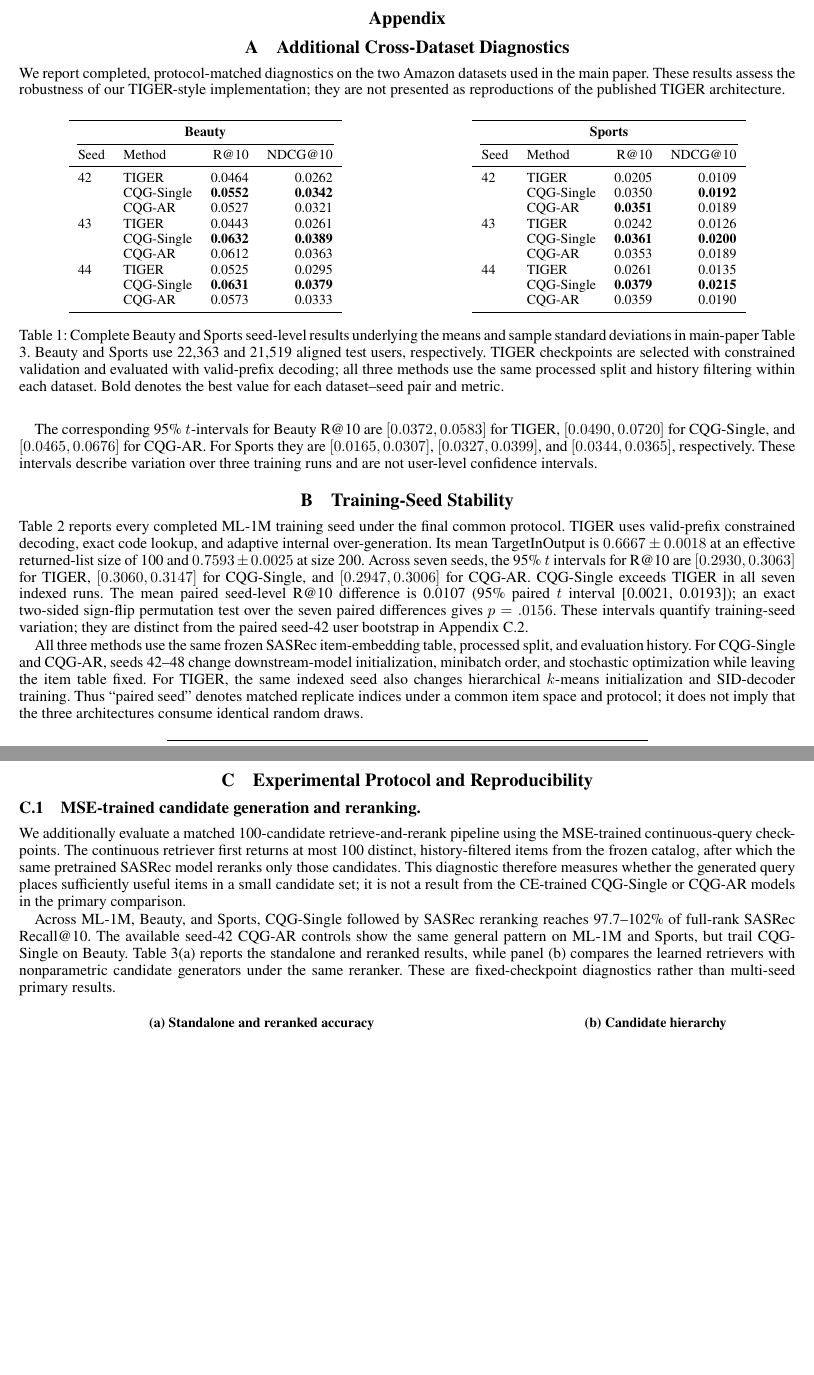
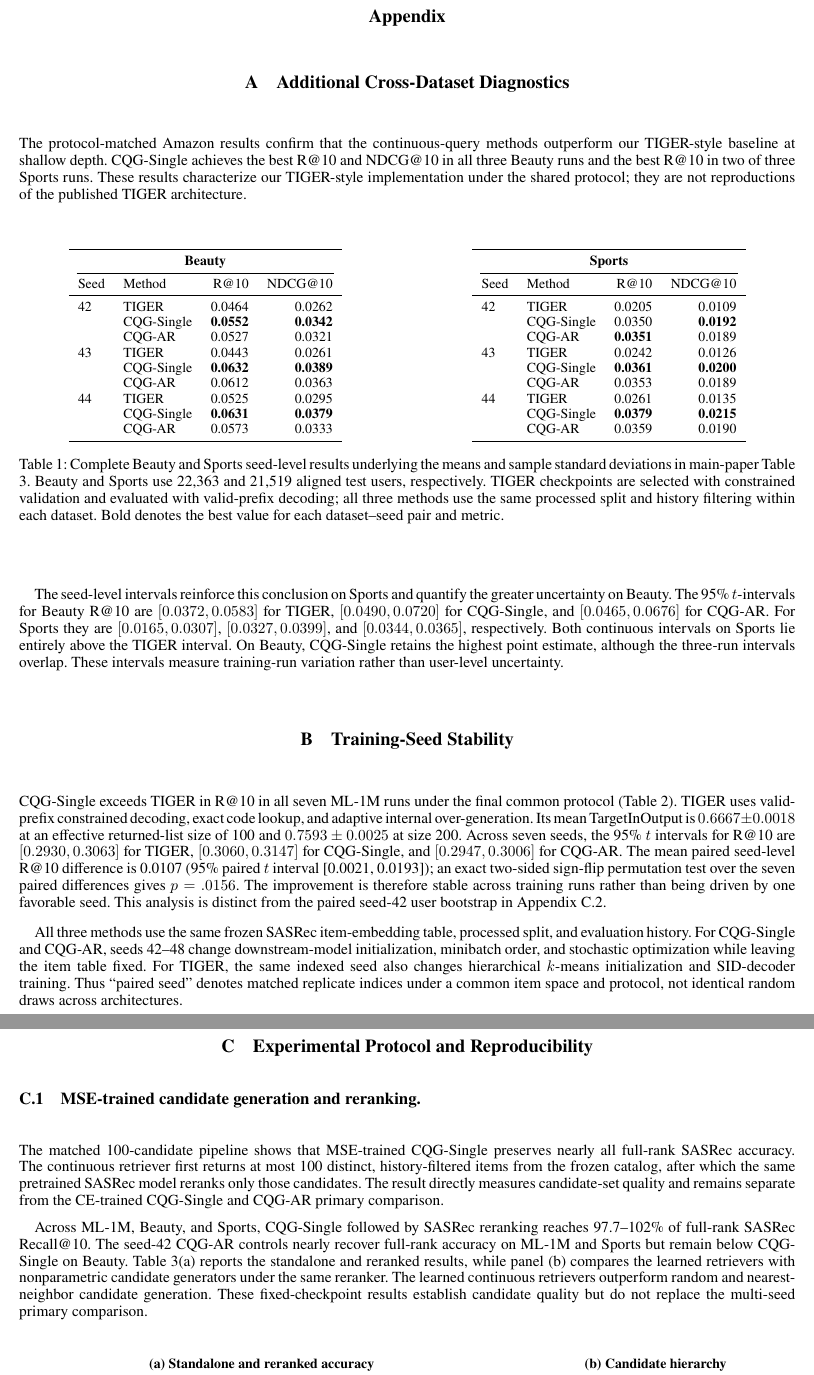
Before and after one commit to YuSun798/Beyond_Semantic_IDs_copy, a LaTeX document (AnonymousSubmission2027_appendix.tex): two parts of pages 1 and 2 of 8 before the commit and two parts of pages 1 and 2 of 9 after it, joined at a grey line, cut so that both start at the same text, the shorter picture padded with empty space. Compiled offline with pdfLaTeX.

Commit message:
Sharpen appendix prose without structural changes

```diff
--- a/AnonymousSubmission2027_appendix.tex
+++ b/AnonymousSubmission2027_appendix.tex
@@ -33,7 +33,12 @@
 \section{Additional Cross-Dataset Diagnostics}
 \label{app:auto-completed}
 % BEGIN AUTO_RESULTS
-We report completed, protocol-matched diagnostics on the two Amazon datasets used in the main paper. These results assess the robustness of our TIGER-style implementation; they are not presented as reproductions of the published TIGER architecture.
+The protocol-matched Amazon results confirm that the continuous-query methods
+outperform our TIGER-style baseline at shallow depth. CQG-Single achieves the
+best R@10 and NDCG@10 in all three Beauty runs and the best R@10 in two of
+three Sports runs. These results characterize our TIGER-style implementation
+under the shared protocol; they are not reproductions of the published TIGER
+architecture.
 \begin{table}[H]
 \centering
 \small
@@ -87,29 +92,32 @@ dataset--seed pair and metric.}
 \label{tab:auto-tiger-results}
 \end{table}
 
-The corresponding 95\% \(t\)-intervals for Beauty R@10 are
+The seed-level intervals reinforce this conclusion on Sports and quantify the
+greater uncertainty on Beauty. The 95\% \(t\)-intervals for Beauty R@10 are
 \([0.0372,0.0583]\) for TIGER, \([0.0490,0.0720]\) for CQG-Single, and
 \([0.0465,0.0676]\) for CQG-AR. For Sports they are
 \([0.0165,0.0307]\), \([0.0327,0.0399]\), and
-\([0.0344,0.0365]\), respectively. These intervals describe variation over
-three training runs and are not user-level confidence intervals.
+\([0.0344,0.0365]\), respectively. Both continuous intervals on Sports lie
+entirely above the TIGER interval. On Beauty, CQG-Single retains the highest
+point estimate, although the three-run intervals overlap. These intervals
+measure training-run variation rather than user-level uncertainty.
 
 \section{Training-Seed Stability}
 \label{app:seed-stability}
 
-Table~\ref{tab:ml1m-seven-seed} reports every completed ML-1M training seed
-under the final common protocol. TIGER uses valid-prefix constrained decoding,
+CQG-Single exceeds TIGER in R@10 in all seven ML-1M runs under the final
+common protocol (Table~\ref{tab:ml1m-seven-seed}). TIGER uses valid-prefix constrained decoding,
 exact code lookup, and adaptive internal over-generation. Its mean
 TargetInOutput is \(0.6667\pm0.0018\) at an effective returned-list size of
 100 and \(0.7593\pm0.0025\) at size 200. Across seven seeds, the 95\% $t$
 intervals for R@10 are $[0.2930,0.3063]$ for TIGER,
 $[0.3060,0.3147]$ for CQG-Single, and $[0.2947,0.3006]$ for CQG-AR.
-CQG-Single exceeds TIGER in all seven indexed runs. The mean paired
-seed-level R@10 difference is 0.0107 (95\% paired $t$ interval
+The mean paired seed-level R@10 difference is 0.0107 (95\% paired $t$ interval
 [0.0021, 0.0193]); an exact two-sided sign-flip permutation test over the
-seven paired differences gives $p=.0156$. These intervals quantify
-training-seed variation; they are distinct from the paired seed-42 user
-bootstrap in Appendix~\ref{app:crossover-values}.
+seven paired differences gives $p=.0156$. The improvement is therefore stable
+across training runs rather than being driven by one favorable seed. This
+analysis is distinct from the paired seed-42 user bootstrap in
+Appendix~\ref{app:crossover-values}.
 
 All three methods use the same frozen SASRec item-embedding table, processed
 split, and evaluation
@@ -117,8 +125,8 @@ history. For CQG-Single and CQG-AR, seeds 42--48 change downstream-model
 initialization, minibatch order, and stochastic optimization while leaving the
 item table fixed. For TIGER, the same indexed seed also changes hierarchical
 $k$-means initialization and SID-decoder training. Thus ``paired seed''
-denotes matched replicate indices under a common item space and protocol; it
-does not imply that the three architectures consume identical random draws.
+denotes matched replicate indices under a common item space and protocol, not
+identical random draws across architectures.
 
 \begin{table}[H]
 \centering
@@ -159,21 +167,22 @@ for each seed/metric and for the mean row.}
 
 \subsection{MSE-trained candidate generation and reranking.}
 \label{app:mse-rerank}
-We additionally evaluate a matched 100-candidate retrieve-and-rerank pipeline
-using the MSE-trained continuous-query checkpoints. The continuous retriever
+The matched 100-candidate pipeline shows that MSE-trained CQG-Single preserves
+nearly all full-rank SASRec accuracy. The continuous retriever
 first returns at most 100 distinct, history-filtered items from the frozen
 catalog, after which the same pretrained SASRec model reranks only those
-candidates. This diagnostic therefore measures whether the generated query
-places sufficiently useful items in a small candidate set; it is not a result
-from the CE-trained CQG-Single or CQG-AR models in the primary comparison.
+candidates. The result directly measures candidate-set quality and remains
+separate from the CE-trained CQG-Single and CQG-AR primary comparison.
 
 Across ML-1M, Beauty, and Sports, CQG-Single followed by SASRec reranking
-reaches 97.7--102\% of full-rank SASRec Recall@10. The available seed-42
-CQG-AR controls show the same general pattern on ML-1M and Sports, but trail
-CQG-Single on Beauty. Table~\ref{tab:mse-rerank}(a) reports the standalone
+reaches 97.7--102\% of full-rank SASRec Recall@10. The seed-42 CQG-AR
+controls nearly recover full-rank accuracy on ML-1M and Sports but remain
+below CQG-Single on Beauty. Table~\ref{tab:mse-rerank}(a) reports the standalone
 and reranked results, while panel (b) compares the learned retrievers with
-nonparametric candidate generators under the same reranker. These are
-fixed-checkpoint diagnostics rather than multi-seed primary results.
+nonparametric candidate generators under the same reranker. The learned
+continuous retrievers outperform random and nearest-neighbor candidate
+generation. These fixed-checkpoint results establish candidate quality but do
+not replace the multi-seed primary comparison.
 
 \begin{table}[H]
 \centering
```
Also changed, not shown: AnonymousSubmission2027_appendix.tex (61 more changed lines).
